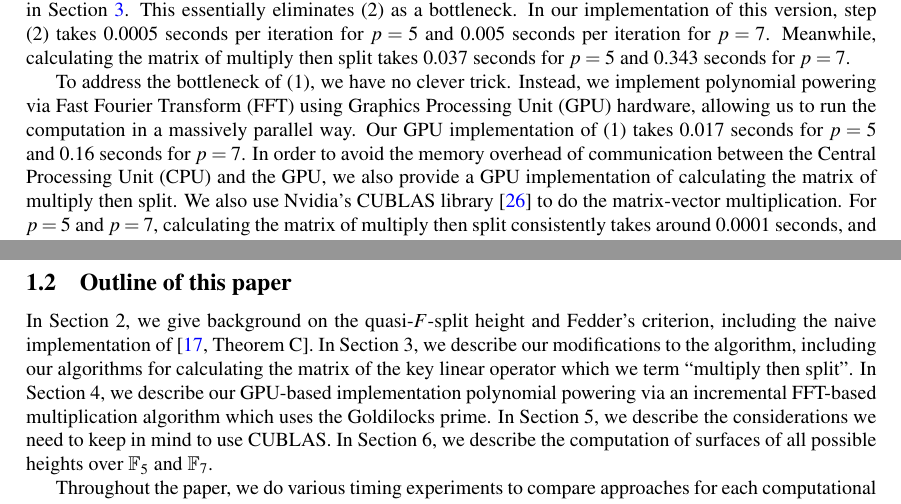
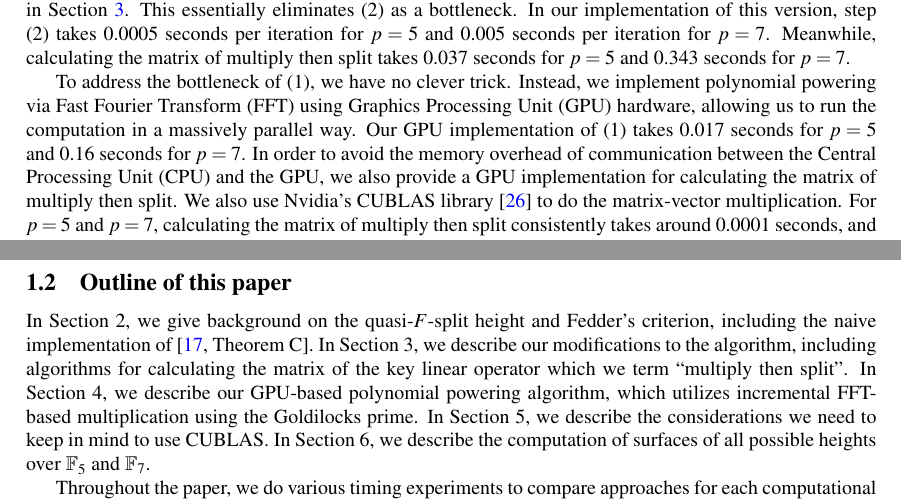
Before and after one commit to jjgarzella/all-heights-k3-surfaces, a LaTeX paper (main.tex, which reads intro.tex): two parts of pages 2 and 3 of 22, joined at a grey line, cut so that both start at the same text. Compiled offline with pdfLaTeX.

Commit message:
intro typo fixes

```diff
--- a/intro.tex
+++ b/intro.tex
@@ -190,7 +190,7 @@ Graphics Processing Unit (GPU) hardware,
 allowing us to run the computation in a massively parallel way.
 Our GPU implementation of (1) takes 0.017 seconds for \(p = 5\) and 0.16 seconds for \(p = 7\).
 In order to avoid the memory overhead of communication between the Central Processing Unit (CPU) and
-the GPU, we also provide a GPU implementation of calculating the matrix
+the GPU, we also provide a GPU implementation for calculating the matrix
 of multiply then split.
 We also use Nvidia's CUBLAS library \cite{nvidia-2024-cublas} to
 do the matrix-vector multiplication.
@@ -273,11 +273,11 @@ and Fedder's criterion, including the naive implementation
 of \cite[Theorem~C]{kty-2022-fedder}.
 In Section 3, we describe our modifications
 to the algorithm, including
-our algorithms for calculating the matrix
+algorithms for calculating the matrix
 % We say "multiply then split" everywhere else
 of the key linear operator which we term ``multiply then split''.
-In Section 4, we describe our GPU-based implementation polynomial
-powering via an incremental FFT-based multiplication algorithm which uses
+In Section 4, we describe our GPU-based polynomial
+powering algorithm, which utilizes incremental FFT-based multiplication using
 the Goldilocks prime.
 In Section 5, we describe the considerations we need to keep in mind
 to use CUBLAS.
```
